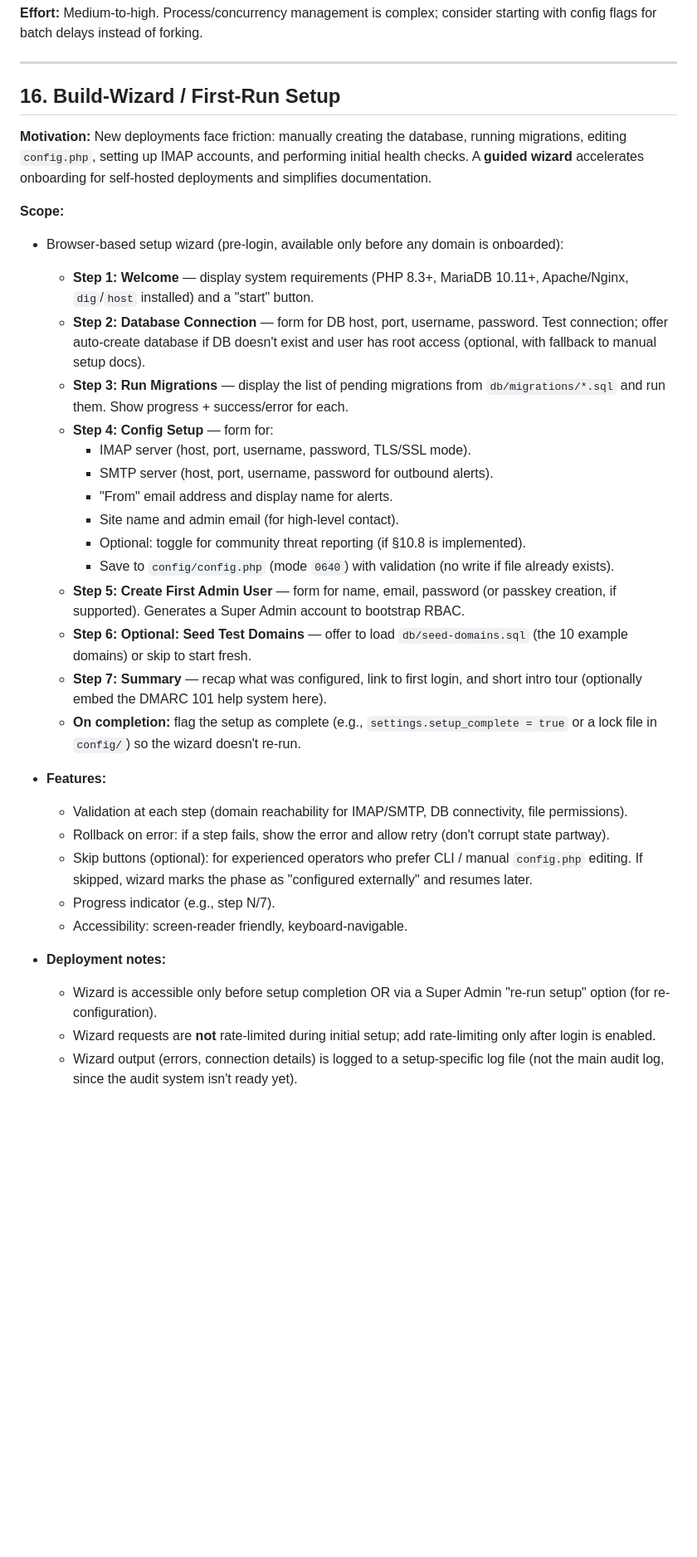
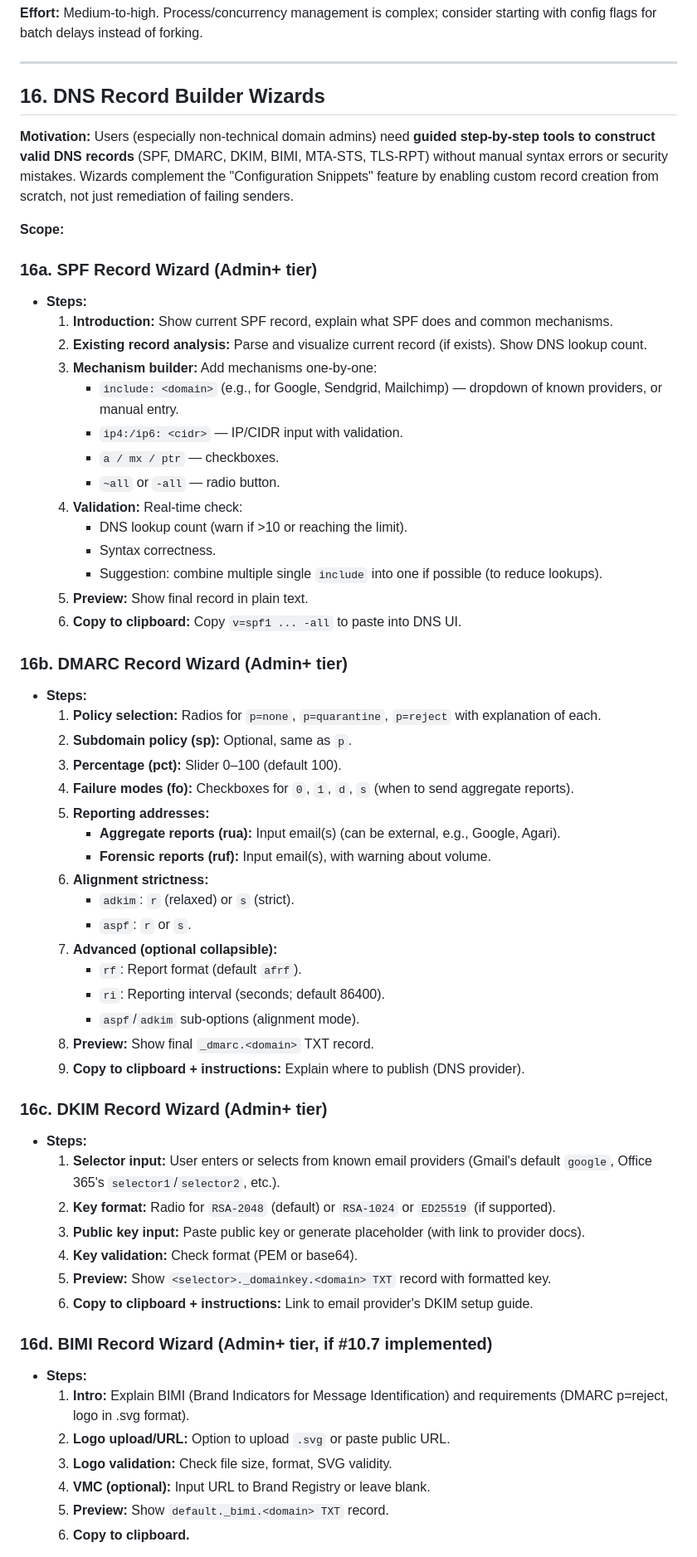
Before and after one commit to SilverDay/dmarccheck, a Markdown page: docs/feature-enhancements.md, the part around one of its changes. Shown at 83% size. GitHub-like rendering; blank space fills up the shorter version.

Commit message:
Replace Build-Wizard with DNS Record Builder Wizards feature

```diff
--- a/docs/feature-enhancements.md
+++ b/docs/feature-enhancements.md
@@ -372,35 +372,62 @@ Onboarding 50 domains. Default sequential mode would take ~1 hour.
 
 ---
 
-## 16. Build-Wizard / First-Run Setup
+## 16. DNS Record Builder Wizards
 
-**Motivation:** New deployments face friction: manually creating the database, running migrations, editing `config.php`, setting up IMAP accounts, and performing initial health checks. A **guided wizard** accelerates onboarding for self-hosted deployments and simplifies documentation.
+**Motivation:** Users (especially non-technical domain admins) need **guided step-by-step tools to construct valid DNS records** (SPF, DMARC, DKIM, BIMI, MTA-STS, TLS-RPT) without manual syntax errors or security mistakes. Wizards complement the "Configuration Snippets" feature by enabling custom record creation from scratch, not just remediation of failing senders.
 
 **Scope:**
-- Browser-based setup wizard (pre-login, available only before any domain is onboarded):
-  - **Step 1: Welcome** — display system requirements (PHP 8.3+, MariaDB 10.11+, Apache/Nginx, `dig`/`host` installed) and a "start" button.
-  - **Step 2: Database Connection** — form for DB host, port, username, password. Test connection; offer auto-create database if DB doesn't exist and user has root access (optional, with fallback to manual setup docs).
-  - **Step 3: Run Migrations** — display the list of pending migrations from `db/migrations/*.sql` and run them. Show progress + success/error for each.
-  - **Step 4: Config Setup** — form for:
-    - IMAP server (host, port, username, password, TLS/SSL mode).
-    - SMTP server (host, port, username, password for outbound alerts).
-    - "From" email address and display name for alerts.
-    - Site name and admin email (for high-level contact).
-    - Optional: toggle for community threat reporting (if §10.8 is implemented).
-    - Save to `config/config.php` (mode `0640`) with validation (no write if file already exists).
-  - **Step 5: Create First Admin User** — form for name, email, password (or passkey creation, if supported). Generates a Super Admin account to bootstrap RBAC.
-  - **Step 6: Optional: Seed Test Domains** — offer to load `db/seed-domains.sql` (the 10 example domains) or skip to start fresh.
-  - **Step 7: Summary** — recap what was configured, link to first login, and short intro tour (optionally embed the DMARC 101 help system here).
-  - **On completion:** flag the setup as complete (e.g., `settings.setup_complete = true` or a lock file in `config/`) so the wizard doesn't re-run.
 
-- **Features:**
-  - Validation at each step (domain reachability for IMAP/SMTP, DB connectivity, file permissions).
-  - Rollback on error: if a step fails, show the error and allow retry (don't corrupt state partway).
-  - Skip buttons (optional): for experienced operators who prefer CLI / manual `config.php` editing. If skipped, wizard marks the phase as "configured externally" and resumes later.
-  - Progress indicator (e.g., step N/7).
-  - Accessibility: screen-reader friendly, keyboard-navigable.
+### 16a. SPF Record Wizard (Admin+ tier)
+- **Steps:**
+  1. **Introduction:** Show current SPF record, explain what SPF does and common mechanisms.
+  2. **Existing record analysis:** Parse and visualize current record (if exists). Show DNS lookup count.
+  3. **Mechanism builder:** Add mechanisms one-by-one:
+     - `include: <domain>` (e.g., for Google, Sendgrid, Mailchimp) — dropdown of known providers, or manual entry.
+     - `ip4:/ip6: <cidr>` — IP/CIDR input with validation.
+     - `a / mx / ptr` — checkboxes.
+     - `~all` or `-all` — radio button.
+  4. **Validation:** Real-time check:
+     - DNS lookup count (warn if >10 or reaching the limit).
+     - Syntax correctness.
+     - Suggestion: combine multiple single `include` into one if possible (to reduce lookups).
+  5. **Preview:** Show final record in plain text.
+  6. **Copy to clipboard:** Copy `v=spf1 ... -all` to paste into DNS UI.
 
-- **Deployment notes:**
-  - Wizard is accessible only before setup completion OR via a Super Admin "re-run setup" option (for re-configuration).
-  - Wizard requests are **not** rate-limited during initial setup; add rate-limiting only after login is enabled.
-  - Wizard output (errors, connection details) is logged to a setup-specific log file (not the main audit log, since the audit system isn't ready yet).
+### 16b. DMARC Record Wizard (Admin+ tier)
+- **Steps:**
+  1. **Policy selection:** Radios for `p=none`, `p=quarantine`, `p=reject` with explanation of each.
+  2. **Subdomain policy (sp):** Optional, same as `p`.
+  3. **Percentage (pct):** Slider 0–100 (default 100).
+  4. **Failure modes (fo):** Checkboxes for `0`, `1`, `d`, `s` (when to send aggregate reports).
+  5. **Reporting addresses:**
+     - **Aggregate reports (rua):** Input email(s) (can be external, e.g., Google, Agari).
+     - **Forensic reports (ruf):** Input email(s), with warning about volume.
+  6. **Alignment strictness:**
+     - `adkim`: `r` (relaxed) or `s` (strict).
+     - `aspf`: `r` or `s`.
+  7. **Advanced (optional collapsible):**
+     - `rf`: Report format (default `afrf`).
+     - `ri`: Reporting interval (seconds; default 86400).
+     - `aspf`/`adkim` sub-options (alignment mode).
+  8. **Preview:** Show final `_dmarc.<domain>` TXT record.
+  9. **Copy to clipboard + instructions:** Explain where to publish (DNS provider).
+
+### 16c. DKIM Record Wizard (Admin+ tier)
+- **Steps:**
+  1. **Selector input:** User enters or selects from known email providers (Gmail's default `google`, Office 365's `selector1`/`selector2`, etc.).
+  2. **Key format:** Radio for `RSA-2048` (default) or `RSA-1024` or `ED25519` (if supported).
+  3. **Public key input:** Paste public key or generate placeholder (with link to provider docs).
+  4. **Key validation:** Check format (PEM or base64).
+  5. **Preview:** Show `<selector>._domainkey.<domain> TXT` record with formatted key.
+  6. **Copy to clipboard + instructions:** Link to email provider's DKIM setup guide.
+
+### 16d. BIMI Record Wizard (Admin+ tier, if #10.7 implemented)
+- **Steps:**
+  1. **Intro:** Explain BIMI (Brand Indicators for Message Identification) and requirements (DMARC p=reject, logo in .svg format).
+  2. **Logo upload/URL:** Option to upload `.svg` or paste public URL.
+  3. **Logo validation:** Check file size, format, SVG validity.
+  4. **VMC (optional):** Input URL to Brand Registry or leave blank.
+  5. **Preview:** Show `default._bimi.<domain> TXT` record.
+  6. **Copy to clipboard.**
+
```
Also changed, not shown: other parts of docs/feature-enhancements.md (+61 -29 lines).
